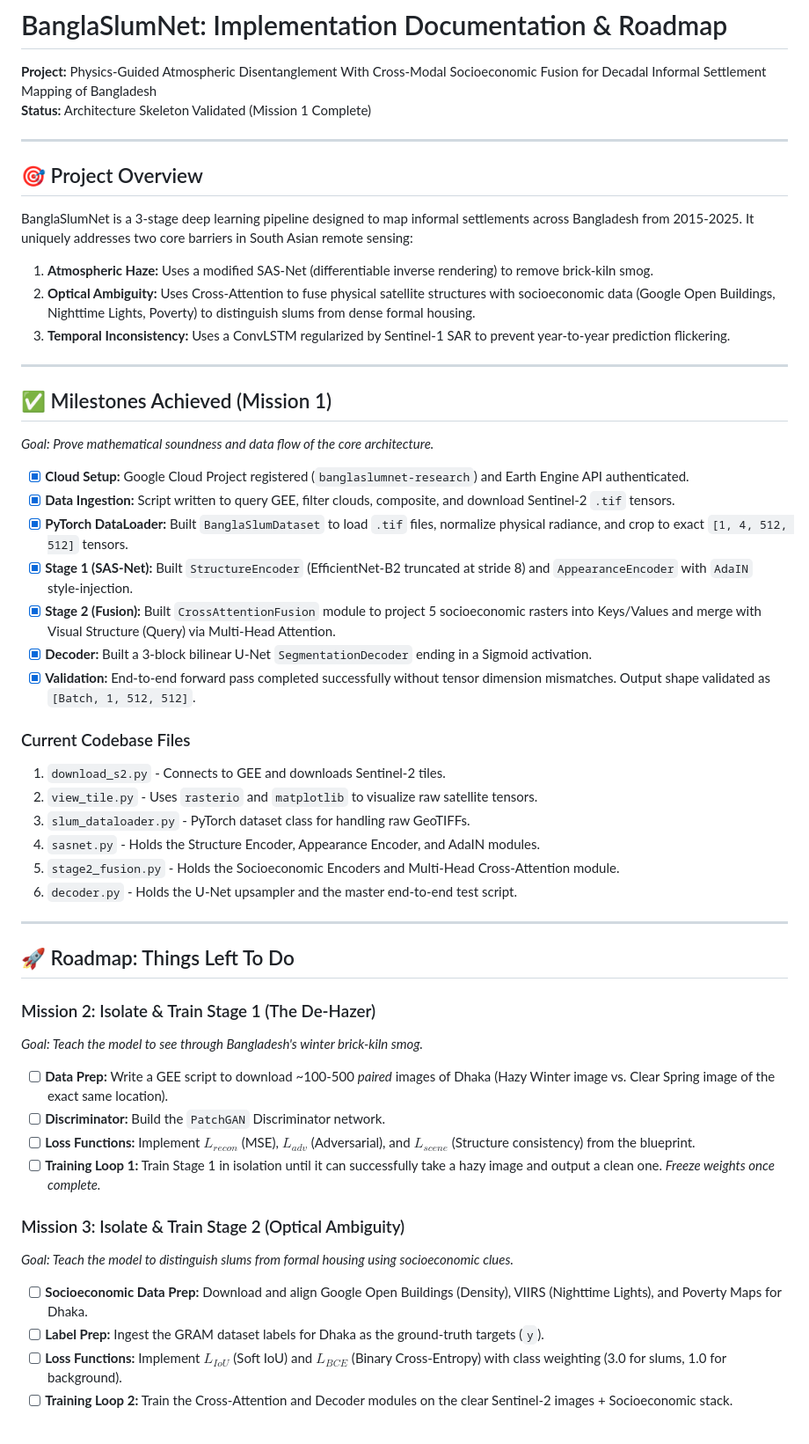
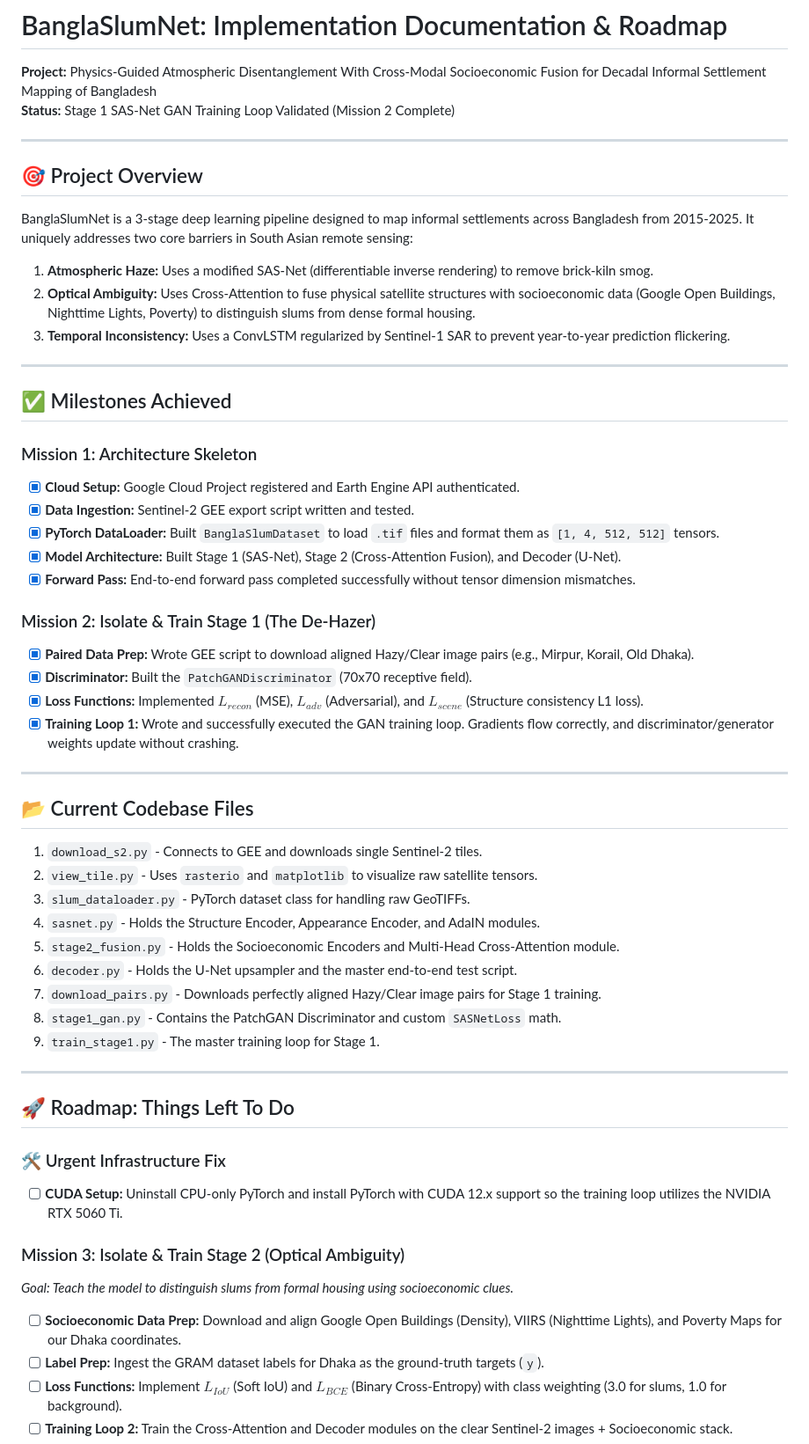
Before and after one commit to namaray/BanglaSlumNet, a Markdown page: README.md, the part around the change. Shown at 88% size. Drawn GitHub-style.

Commit message:
Update README to reflect Mission 2 progress and remaining roadmap.
This revises project status, adds Stage 1 GAN training milestones, and refines upcoming work items.

Made-with: Cursor

```diff
--- a/README.md
+++ b/README.md
@@ -1,7 +1,7 @@
 # BanglaSlumNet: Implementation Documentation & Roadmap
 
 **Project:** Physics-Guided Atmospheric Disentanglement With Cross-Modal Socioeconomic Fusion for Decadal Informal Settlement Mapping of Bangladesh
-**Status:** Architecture Skeleton Validated (Mission 1 Complete)
+**Status:** Stage 1 SAS-Net GAN Training Loop Validated (Mission 2 Complete)
 
 ---
 
@@ -13,39 +13,44 @@ BanglaSlumNet is a 3-stage deep learning pipeline designed to map informal settl
 
 ---
 
-## ✅ Milestones Achieved (Mission 1)
-*Goal: Prove mathematical soundness and data flow of the core architecture.*
+## ✅ Milestones Achieved
 
-- [x] **Cloud Setup:** Google Cloud Project registered (`banglaslumnet-research`) and Earth Engine API authenticated.
-- [x] **Data Ingestion:** Script written to query GEE, filter clouds, composite, and download Sentinel-2 `.tif` tensors.
-- [x] **PyTorch DataLoader:** Built `BanglaSlumDataset` to load `.tif` files, normalize physical radiance, and crop to exact `[1, 4, 512, 512]` tensors.
-- [x] **Stage 1 (SAS-Net):** Built `StructureEncoder` (EfficientNet-B2 truncated at stride 8) and `AppearanceEncoder` with `AdaIN` style-injection.
-- [x] **Stage 2 (Fusion):** Built `CrossAttentionFusion` module to project 5 socioeconomic rasters into Keys/Values and merge with Visual Structure (Query) via Multi-Head Attention.
-- [x] **Decoder:** Built a 3-block bilinear U-Net `SegmentationDecoder` ending in a Sigmoid activation.
-- [x] **Validation:** End-to-end forward pass completed successfully without tensor dimension mismatches. Output shape validated as `[Batch, 1, 512, 512]`.
+### Mission 1: Architecture Skeleton
+- [x] **Cloud Setup:** Google Cloud Project registered and Earth Engine API authenticated.
+- [x] **Data Ingestion:** Sentinel-2 GEE export script written and tested.
+- [x] **PyTorch DataLoader:** Built `BanglaSlumDataset` to load `.tif` files and format them as `[1, 4, 512, 512]` tensors.
+- [x] **Model Architecture:** Built Stage 1 (SAS-Net), Stage 2 (Cross-Attention Fusion), and Decoder (U-Net).
+- [x] **Forward Pass:** End-to-end forward pass completed successfully without tensor dimension mismatches.
 
-### Current Codebase Files
-1. `download_s2.py` - Connects to GEE and downloads Sentinel-2 tiles.
+### Mission 2: Isolate & Train Stage 1 (The De-Hazer)
+- [x] **Paired Data Prep:** Wrote GEE script to download aligned Hazy/Clear image pairs (e.g., Mirpur, Korail, Old Dhaka).
+- [x] **Discriminator:** Built the `PatchGANDiscriminator` (70x70 receptive field).
+- [x] **Loss Functions:** Implemented $L_{recon}$ (MSE), $L_{adv}$ (Adversarial), and $L_{scene}$ (Structure consistency L1 loss).
+- [x] **Training Loop 1:** Wrote and successfully executed the GAN training loop. Gradients flow correctly, and discriminator/generator weights update without crashing.
+
+---
+
+## 📂 Current Codebase Files
+1. `download_s2.py` - Connects to GEE and downloads single Sentinel-2 tiles.
 2. `view_tile.py` - Uses `rasterio` and `matplotlib` to visualize raw satellite tensors.
 3. `slum_dataloader.py` - PyTorch dataset class for handling raw GeoTIFFs.
 4. `sasnet.py` - Holds the Structure Encoder, Appearance Encoder, and AdaIN modules.
 5. `stage2_fusion.py` - Holds the Socioeconomic Encoders and Multi-Head Cross-Attention module.
 6. `decoder.py` - Holds the U-Net upsampler and the master end-to-end test script.
+7. `download_pairs.py` - Downloads perfectly aligned Hazy/Clear image pairs for Stage 1 training.
+8. `stage1_gan.py` - Contains the PatchGAN Discriminator and custom `SASNetLoss` math.
+9. `train_stage1.py` - The master training loop for Stage 1.
 
 ---
 
 ## 🚀 Roadmap: Things Left To Do
 
-### Mission 2: Isolate & Train Stage 1 (The De-Hazer)
-*Goal: Teach the model to see through Bangladesh's winter brick-kiln smog.*
-- [ ] **Data Prep:** Write a GEE script to download ~100-500 *paired* images of Dhaka (Hazy Winter image vs. Clear Spring image of the exact same location).
-- [ ] **Discriminator:** Build the `PatchGAN` Discriminator network.
-- [ ] **Loss Functions:** Implement $L_{recon}$ (MSE), $L_{adv}$ (Adversarial), and $L_{scene}$ (Structure consistency) from the blueprint.
-- [ ] **Training Loop 1:** Train Stage 1 in isolation until it can successfully take a hazy image and output a clean one. *Freeze weights once complete.*
+### 🛠️ Urgent Infrastructure Fix
+- [ ] **CUDA Setup:** Uninstall CPU-only PyTorch and install PyTorch with CUDA 12.x support so the training loop utilizes the NVIDIA RTX 5060 Ti.
 
 ### Mission 3: Isolate & Train Stage 2 (Optical Ambiguity)
 *Goal: Teach the model to distinguish slums from formal housing using socioeconomic clues.*
-- [ ] **Socioeconomic Data Prep:** Download and align Google Open Buildings (Density), VIIRS (Nighttime Lights), and Poverty Maps for Dhaka.
+- [ ] **Socioeconomic Data Prep:** Download and align Google Open Buildings (Density), VIIRS (Nighttime Lights), and Poverty Maps for our Dhaka coordinates.
 - [ ] **Label Prep:** Ingest the GRAM dataset labels for Dhaka as the ground-truth targets (`y`).
 - [ ] **Loss Functions:** Implement $L_{IoU}$ (Soft IoU) and $L_{BCE}$ (Binary Cross-Entropy) with class weighting (3.0 for slums, 1.0 for background).
 - [ ] **Training Loop 2:** Train the Cross-Attention and Decoder modules on the clear Sentinel-2 images + Socioeconomic stack.
```
